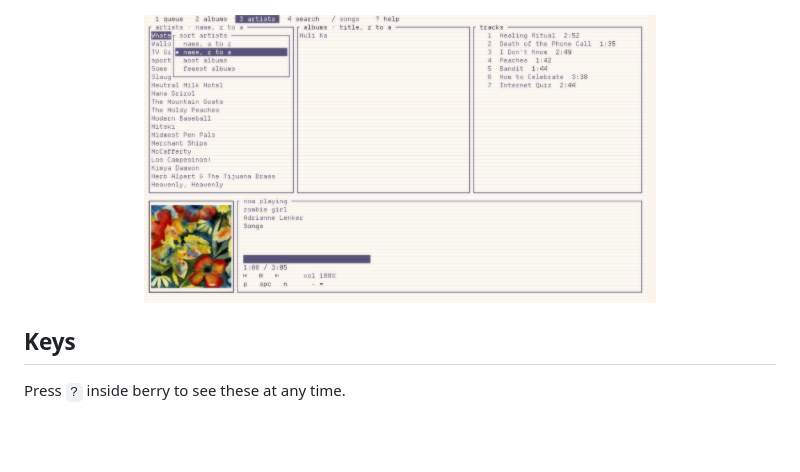
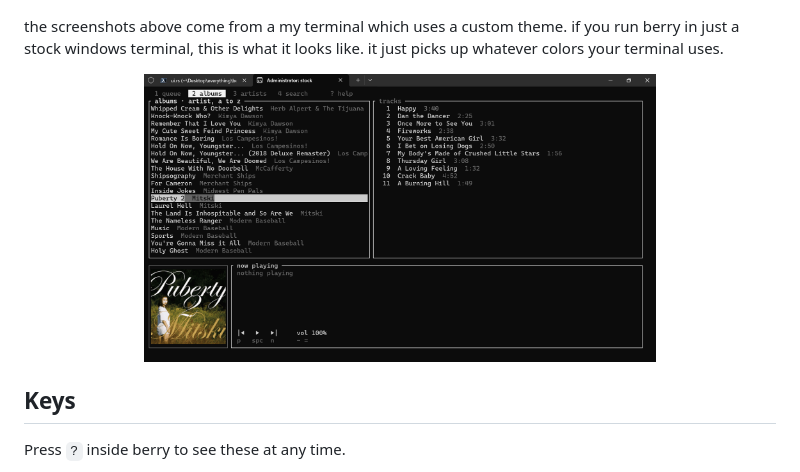
Before and after one commit to shalap-pandotra/berry-player, a Markdown page: README.md, the part around the change. GitHub-like rendering; pictures changed too: assets/screenshots/stock.png (added); blank space fills up the shorter version.

Commit message:
berry music player

```diff
--- a/README.md
+++ b/README.md
@@ -55,7 +55,10 @@ The first launch reads every file; after that berry only rereads files that are
 
 <p align="center"><img src="assets/screenshots/browsing.png" width="512" alt="playing"></p>
 <p align="center"><img src="assets/screenshots/search.png" width="512" alt="playing"></p>
-<p align="center"><img src="assets/screenshots/artist_sort.png" width="512" alt="playing"></p>
+
+the screenshots above come from a my terminal which uses a custom theme. if you run berry in just a stock windows terminal, this is what it looks like. it just picks up whatever colors your terminal uses.
+
+<p align="center"><img src="assets/screenshots/stock.png" width="512" alt="playing"></p>
 
 ## Keys
 
```
Also changed, not shown: 1 other file.
